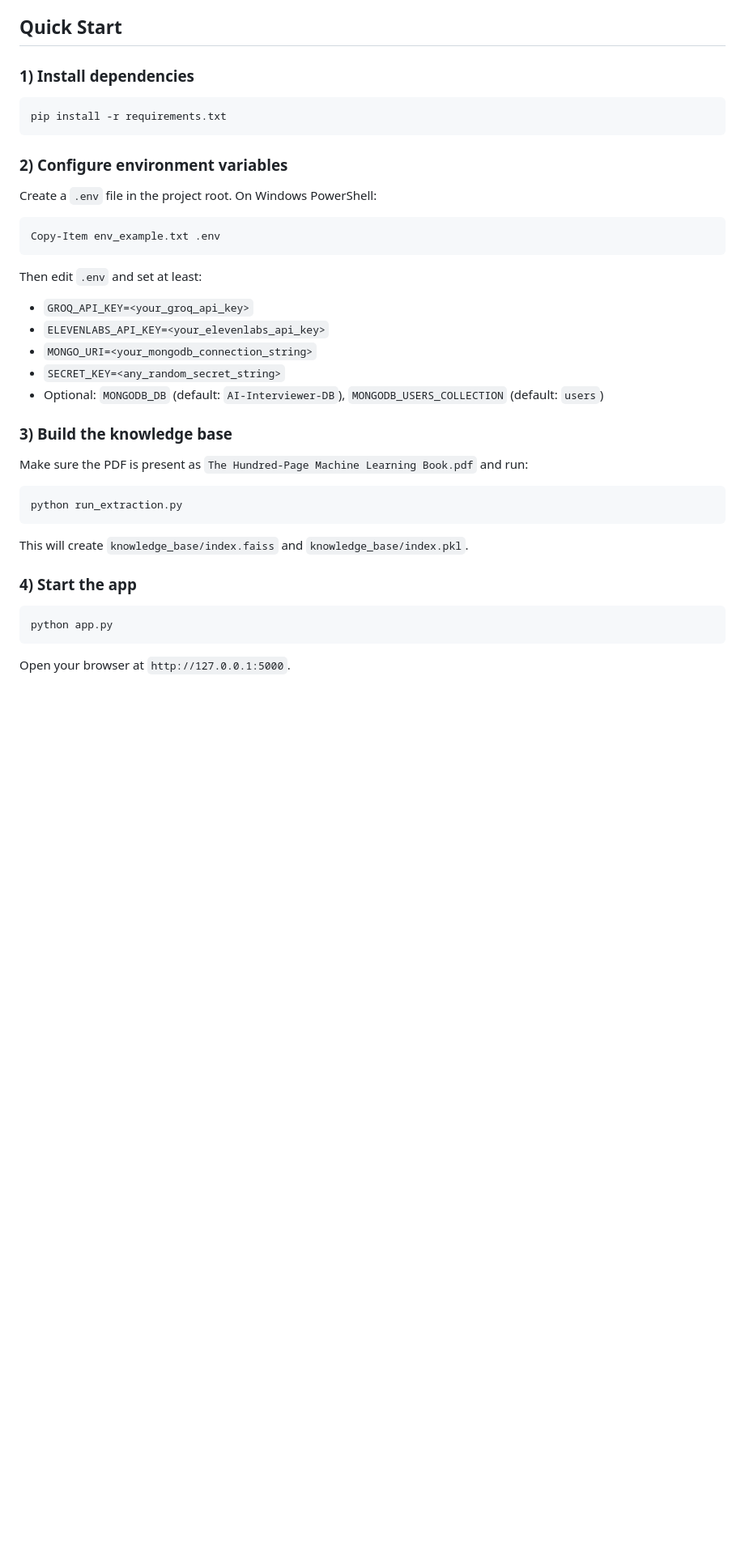
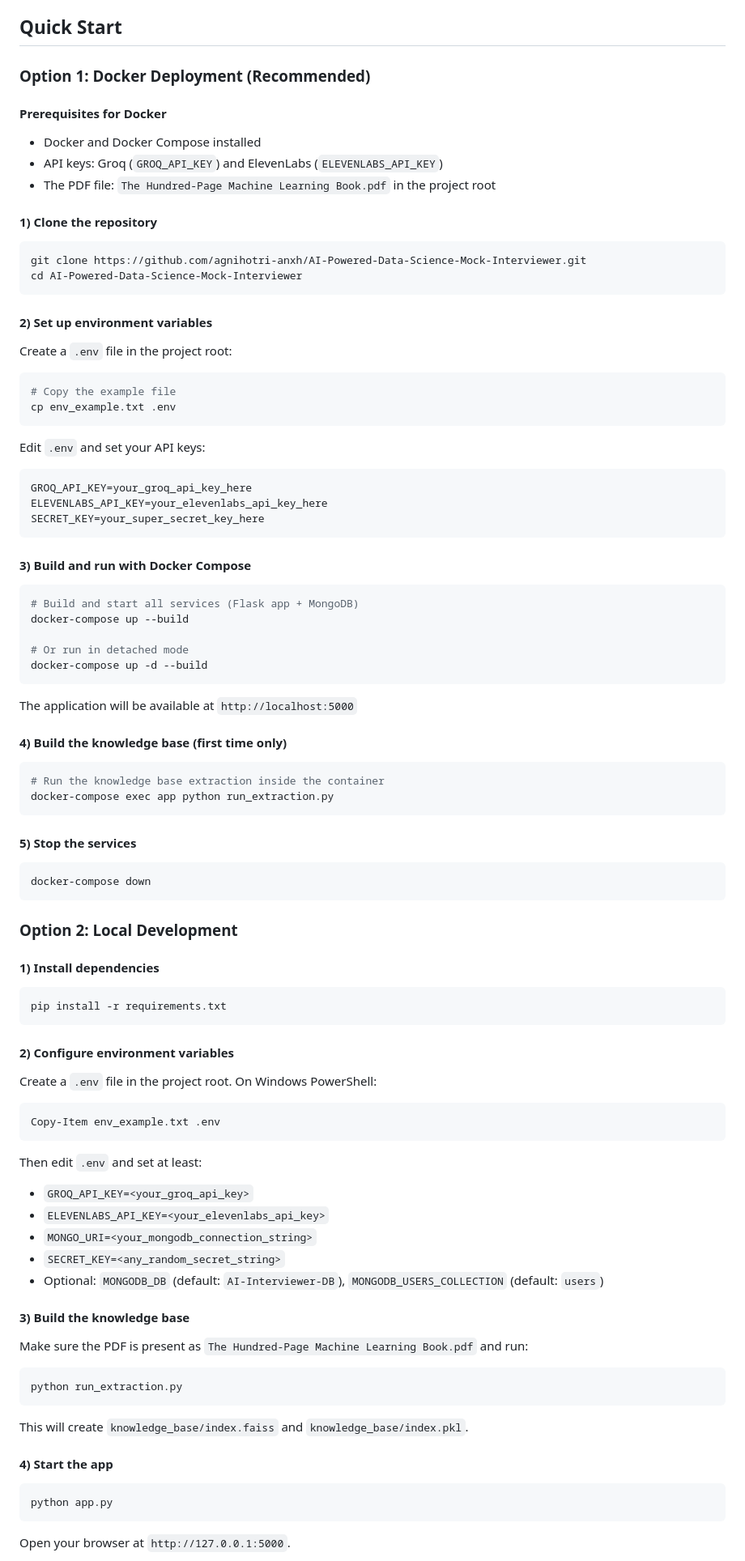
Before and after one commit to agnihotri-anxh/AI-Powered-Data-Science-Mock-Interviewer, a Markdown page: README.md, the part around the change printed below. Shown: that part at 81% size. Rendered like a GitHub page; blank space fills up the shorter version.

Commit message:
Update README.md with Docker deployment instructions

````diff
--- a/README.md
+++ b/README.md
@@ -22,13 +22,64 @@ An intelligent mock interview system that generates data science questions from
 
 ## Quick Start
 
-### 1) Install dependencies
+### Option 1: Docker Deployment (Recommended)
+
+#### Prerequisites for Docker
+- Docker and Docker Compose installed
+- API keys: Groq (`GROQ_API_KEY`) and ElevenLabs (`ELEVENLABS_API_KEY`)
+- The PDF file: `The Hundred-Page Machine Learning Book.pdf` in the project root
+
+#### 1) Clone the repository
+```bash
+git clone https://github.com/agnihotri-anxh/AI-Powered-Data-Science-Mock-Interviewer.git
+cd AI-Powered-Data-Science-Mock-Interviewer
+```
+
+#### 2) Set up environment variables
+Create a `.env` file in the project root:
+```bash
+# Copy the example file
+cp env_example.txt .env
+```
+
+Edit `.env` and set your API keys:
+```env
+GROQ_API_KEY=your_groq_api_key_here
+ELEVENLABS_API_KEY=your_elevenlabs_api_key_here
+SECRET_KEY=your_super_secret_key_here
+```
+
+#### 3) Build and run with Docker Compose
+```bash
+# Build and start all services (Flask app + MongoDB)
+docker-compose up --build
+
+# Or run in detached mode
+docker-compose up -d --build
+```
+
+The application will be available at `http://localhost:5000`
+
+#### 4) Build the knowledge base (first time only)
+```bash
+# Run the knowledge base extraction inside the container
+docker-compose exec app python run_extraction.py
+```
+
+#### 5) Stop the services
+```bash
+docker-compose down
+```
+
+### Option 2: Local Development
+
+#### 1) Install dependencies
 
 ```bash
 pip install -r requirements.txt
 ```
 
-### 2) Configure environment variables
+#### 2) Configure environment variables
 
 Create a `.env` file in the project root. On Windows PowerShell:
 
@@ -44,7 +95,7 @@ Then edit `.env` and set at least:
 - `SECRET_KEY=<any_random_secret_string>`
 - Optional: `MONGODB_DB` (default: `AI-Interviewer-DB`), `MONGODB_USERS_COLLECTION` (default: `users`)
 
-### 3) Build the knowledge base
+#### 3) Build the knowledge base
 
 Make sure the PDF is present as `The Hundred-Page Machine Learning Book.pdf` and run:
 
@@ -54,7 +105,7 @@ python run_extraction.py
 
 This will create `knowledge_base/index.faiss` and `knowledge_base/index.pkl`.
 
-### 4) Start the app
+#### 4) Start the app
 
 ```bash
 python app.py
````
Also changed, not shown: other parts of README.md (+4 -0 lines).
